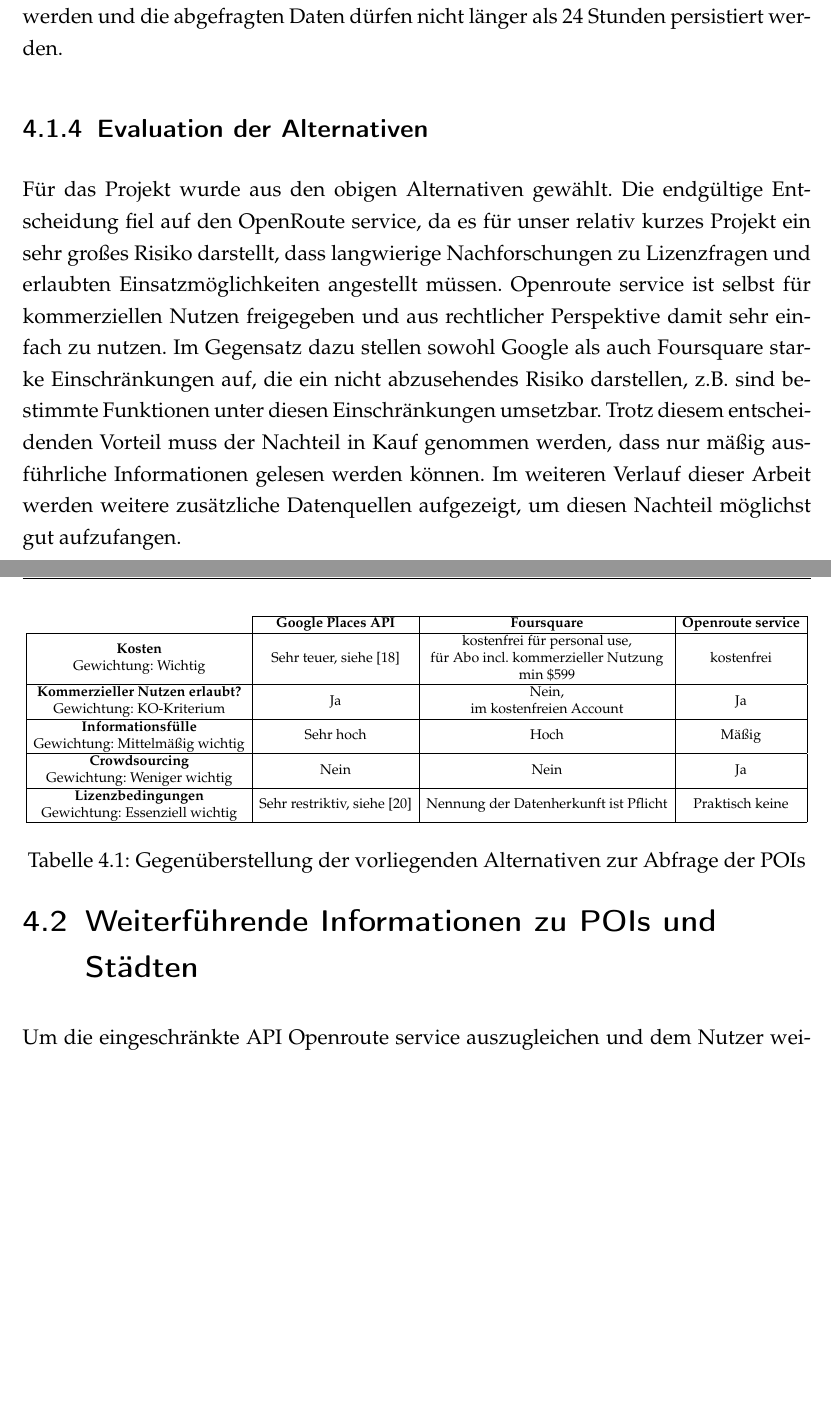
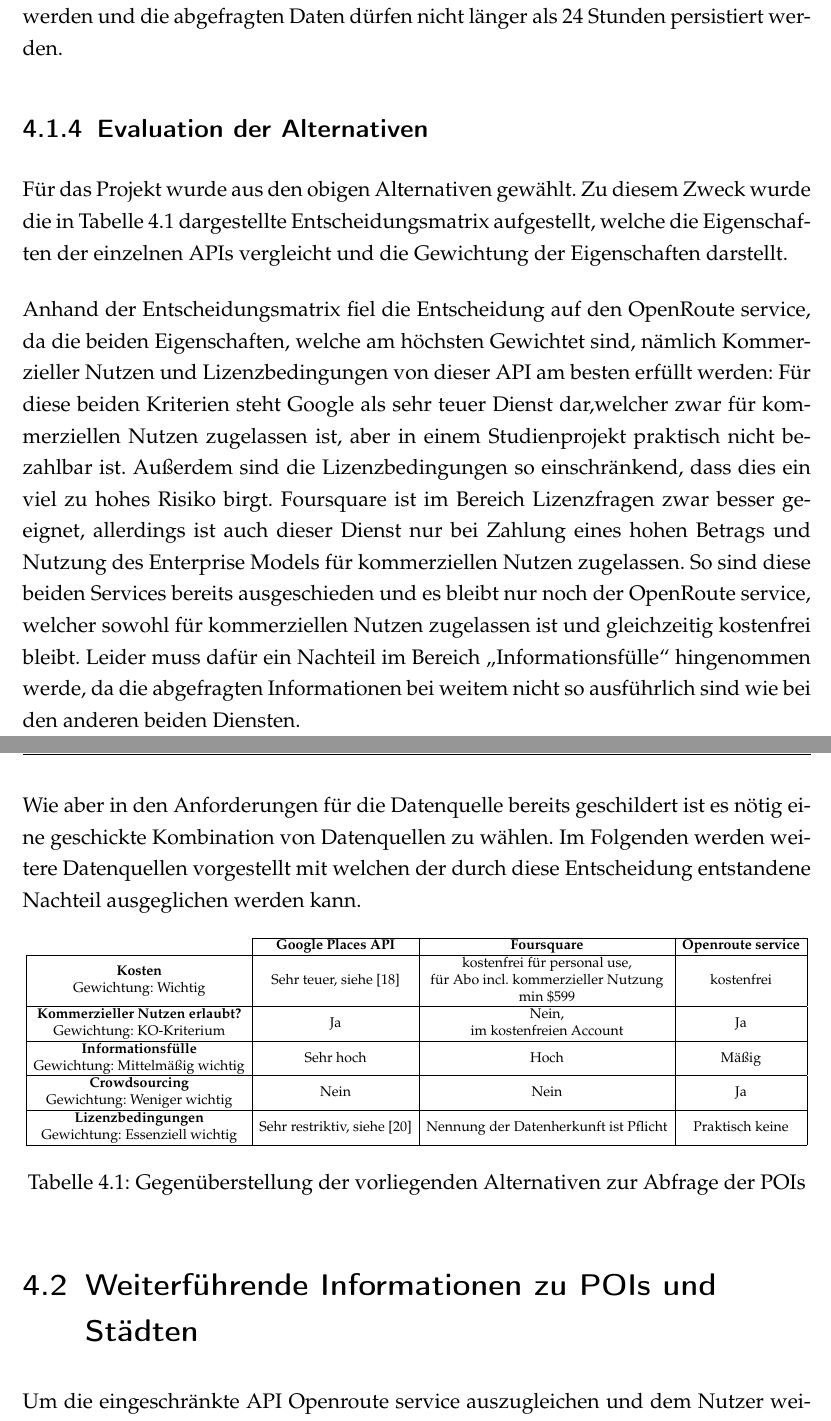
Before and after one commit to raphaelmue/travlyn, a LaTeX thesis (docs/work/work.tex, which reads docs/work/content/04_content/datengrundlage.tex): two parts of pages 44 and 45 of 61, joined at a grey line, cut so that both start at the same text, the shorter picture padded with empty space. Compiled offline with pdfLaTeX.

Commit message:
issue #40: finished correction for my part

```diff
--- a/docs/work/content/04_content/datengrundlage.tex
+++ b/docs/work/content/04_content/datengrundlage.tex
@@ -27,7 +28,15 @@ Openroute service \cite{TheHeidelbergInstituteforGeoinformationTechnology.} wird
 Die Firma Foursquare bietet ebenfalls eine API an \cite{Foursquare.}, über die Informationen zu interessanten Orten gelesen werden können. Die API ist weltweit einsetzbar und liefert sehr viele Informationen zu einzelnen Orten, wie Ratings, kurze Beschreibungen oder Adressen von denen Bilder in der gewünschten Auflösung abgefragt werden können. Die Anzahl der möglichen Requests kann durch die Registrierung einer Kreditkarte (trotz der kostenlosen Nutzung) auf ca. 100.000 pro Tag gesteigert werden. Allerdings können die kostenfreien Varianten dieser API nicht für kommerzielle Zwecke genutzt werden und die abgefragten Daten dürfen nicht länger als 24 Stunden persistiert werden.
 
 \subsection{Evaluation der Alternativen}
-Für das Projekt wurde aus den obigen Alternativen gewählt. Die endgültige Entscheidung fiel auf den OpenRoute service, da es für unser relativ kurzes Projekt ein sehr großes Risiko darstellt, dass langwierige Nachforschungen zu Lizenzfragen und erlaubten Einsatzmöglichkeiten angestellt müssen. Openroute service ist selbst für kommerziellen Nutzen freigegeben und aus rechtlicher Perspektive damit sehr einfach zu nutzen. Im Gegensatz dazu stellen sowohl Google als auch Foursquare starke Einschränkungen auf, die ein nicht abzusehendes Risiko darstellen, z.B. sind bestimmte Funktionen unter diesen Einschränkungen umsetzbar. Trotz diesem entscheidenden Vorteil muss der Nachteil in Kauf genommen werden, dass nur mäßig ausführliche Informationen gelesen werden können. Im weiteren Verlauf dieser Arbeit werden weitere zusätzliche Datenquellen aufgezeigt, um diesen Nachteil möglichst gut aufzufangen.
+Für das Projekt wurde aus den obigen Alternativen gewählt. Zu diesem Zweck wurde die in \autoref{table:Entscheidungsmatrix} dargestellte Entscheidungsmatrix aufgestellt, welche die Eigenschaften der einzelnen \acs{API}s vergleicht und die Gewichtung der Eigenschaften darstellt.
+
+\vspace{0.25cm}
+
+Anhand der Entscheidungsmatrix fiel die Entscheidung auf den OpenRoute service, da die beiden Eigenschaften, welche am höchsten Gewichtet sind, nämlich Kommerzieller Nutzen und Lizenzbedingungen von dieser \acs{API} am besten erfüllt werden: Für diese beiden Kriterien steht Google als sehr teuer Dienst dar,welcher zwar für kommerziellen Nutzen zugelassen ist, aber in einem Studienprojekt praktisch nicht bezahlbar ist. Außerdem sind die Lizenzbedingungen so einschränkend, dass dies ein viel zu hohes Risiko birgt. Foursquare ist im Bereich Lizenzfragen zwar besser geeignet, allerdings ist auch dieser Dienst nur bei Zahlung eines hohen Betrags und Nutzung des Enterprise Models für kommerziellen Nutzen zugelassen. So sind diese beiden Services bereits ausgeschieden und es bleibt nur noch der OpenRoute service, welcher sowohl für kommerziellen Nutzen zugelassen ist und gleichzeitig kostenfrei bleibt. Leider muss dafür ein Nachteil im Bereich \enquote{Informationsfülle} hingenommen werde, da die abgefragten Informationen bei weitem nicht so ausführlich sind wie bei den anderen beiden Diensten.
+
+\vspace{0.25cm}
+
+Wie aber in den Anforderungen für die Datenquelle bereits geschildert ist es nötig eine geschickte Kombination von Datenquellen zu wählen. Im Folgenden werden weitere Datenquellen vorgestellt mit welchen der durch diese Entscheidung entstandene Nachteil ausgeglichen werden kann.
 
 \begin{table}[ht!]
 	\centering
@@ -43,6 +52,7 @@ Für das Projekt wurde aus den obigen Alternativen gewählt. Die endgültige Ent
 	\end{tabular}
 	}
 	\caption{Gegenüberstellung der vorliegenden Alternativen zur Abfrage der \acs{POI}s}
+	\label{table:Entscheidungsmatrix}
 \end{table}
 
 \section{Weiterführende Informationen zu POIs und Städten}
```
Also changed, not shown: docs/work/work.pdf, docs/work/content/04_content/datengrundlage.tex (9 more changed lines).
